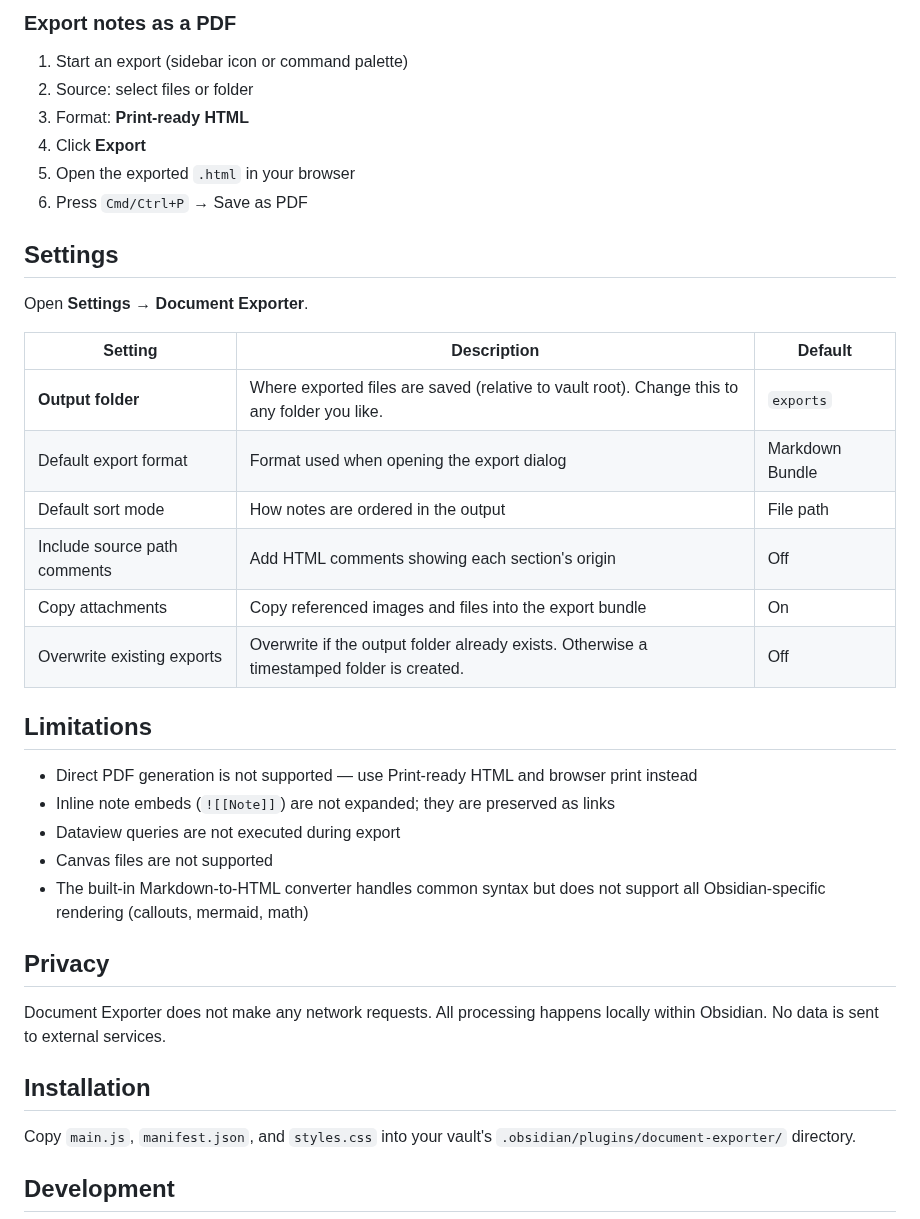
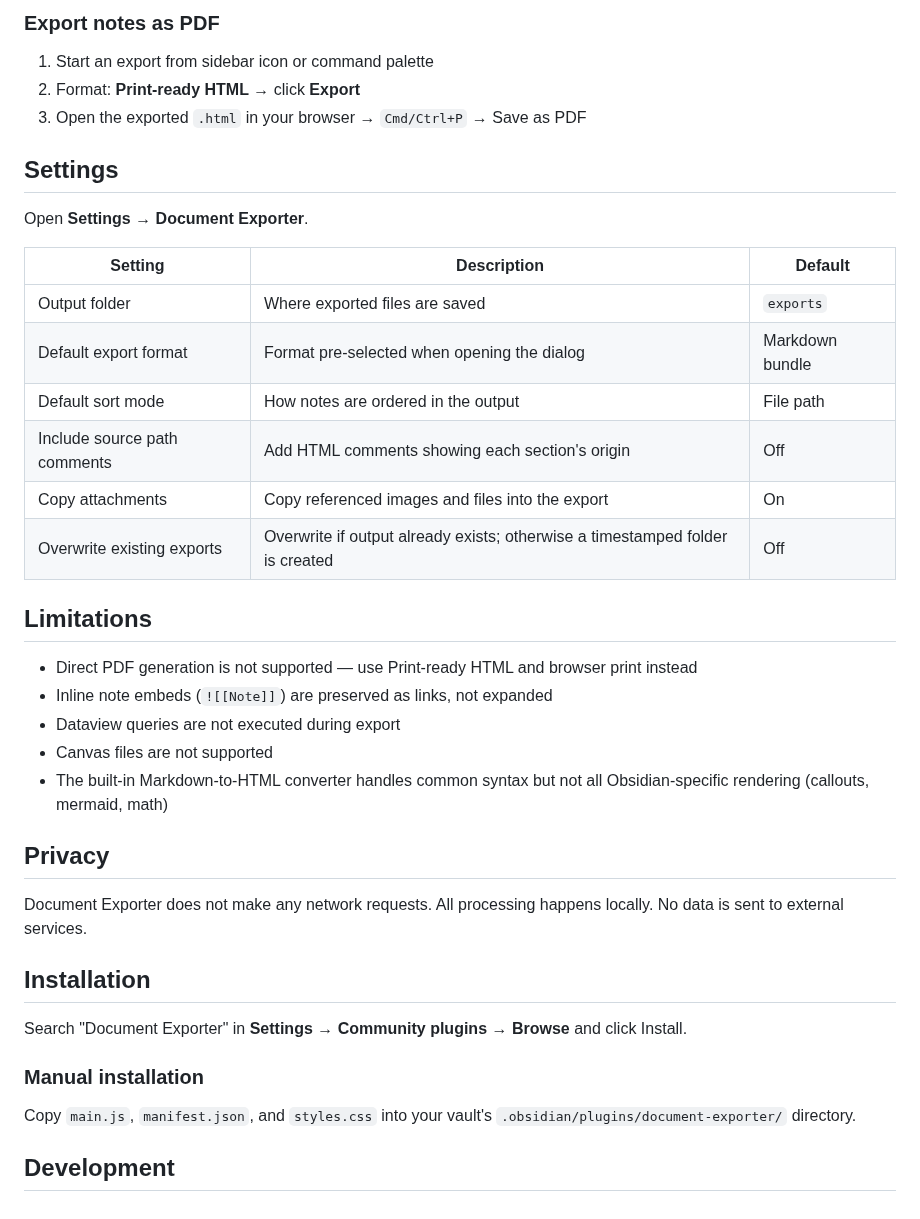
Before and after one commit to rogerdigital/document-exporter, a Markdown page: README.md, the part around one of its changes. GitHub-like rendering.

```diff
--- a/README.md
+++ b/README.md
@@ -51,12 +50,9 @@ There are multiple ways to start an export:
 
-### Export notes as a PDF
+### Export notes as PDF
 
-1. Start an export (sidebar icon or command palette)
-2. Source: select files or folder
-3. Format: **Print-ready HTML**
-4. Click **Export**
-5. Open the exported `.html` in your browser
-6. Press `Cmd/Ctrl+P` → Save as PDF
+1. Start an export from sidebar icon or command palette
+2. Format: **Print-ready HTML** → click **Export**
+3. Open the exported `.html` in your browser → `Cmd/Ctrl+P` → Save as PDF
 
 ## Settings
 
@@ -64,26 +60,30 @@ Open **Settings → Document Exporter**.
 
 | Setting | Description | Default |
 |---------|-------------|---------|
-| **Output folder** | Where exported files are saved (relative to vault root). Change this to any folder you like. | `exports` |
-| Default export format | Format used when opening the export dialog | Markdown Bundle |
+| Output folder | Where exported files are saved | `exports` |
+| Default export format | Format pre-selected when opening the dialog | Markdown bundle |
 | Default sort mode | How notes are ordered in the output | File path |
 | Include source path comments | Add HTML comments showing each section's origin | Off |
-| Copy attachments | Copy referenced images and files into the export bundle | On |
-| Overwrite existing exports | Overwrite if the output folder already exists. Otherwise a timestamped folder is created. | Off |
+| Copy attachments | Copy referenced images and files into the export | On |
+| Overwrite existing exports | Overwrite if output already exists; otherwise a timestamped folder is created | Off |
 
 ## Limitations
 
 - Direct PDF generation is not supported — use Print-ready HTML and browser print instead
-- Inline note embeds (`![[Note]]`) are not expanded; they are preserved as links
+- Inline note embeds (`![[Note]]`) are preserved as links, not expanded
 - Dataview queries are not executed during export
 - Canvas files are not supported
-- The built-in Markdown-to-HTML converter handles common syntax but does not support all Obsidian-specific rendering (callouts, mermaid, math)
+- The built-in Markdown-to-HTML converter handles common syntax but not all Obsidian-specific rendering (callouts, mermaid, math)
 
 ## Privacy
 
-Document Exporter does not make any network requests. All processing happens locally within Obsidian. No data is sent to external services.
+Document Exporter does not make any network requests. All processing happens locally. No data is sent to external services.
 
 ## Installation
+
+Search "Document Exporter" in **Settings → Community plugins → Browse** and click Install.
+
+### Manual installation
 
 Copy `main.js`, `manifest.json`, and `styles.css` into your vault's `.obsidian/plugins/document-exporter/` directory.
 
```
Also changed, not shown: other parts of README.md (+27 -28 lines), docs/images/export-modal.png (deleted), docs/screenshots/document-exporter-main-panel.png (added).
